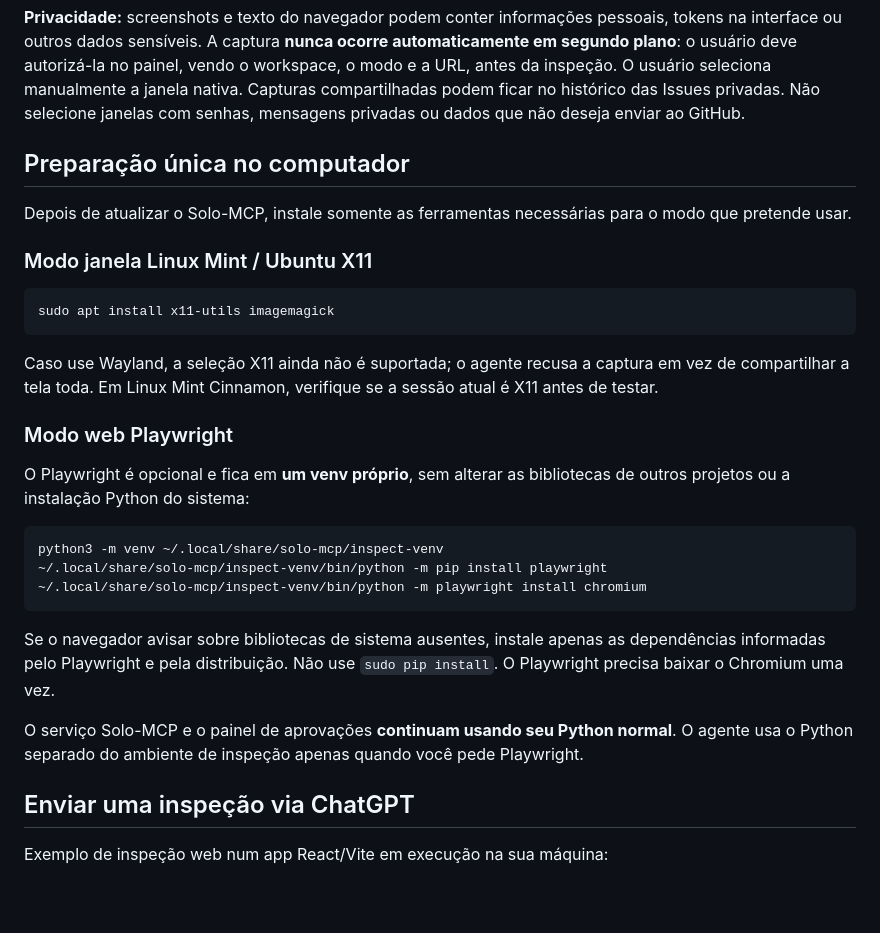
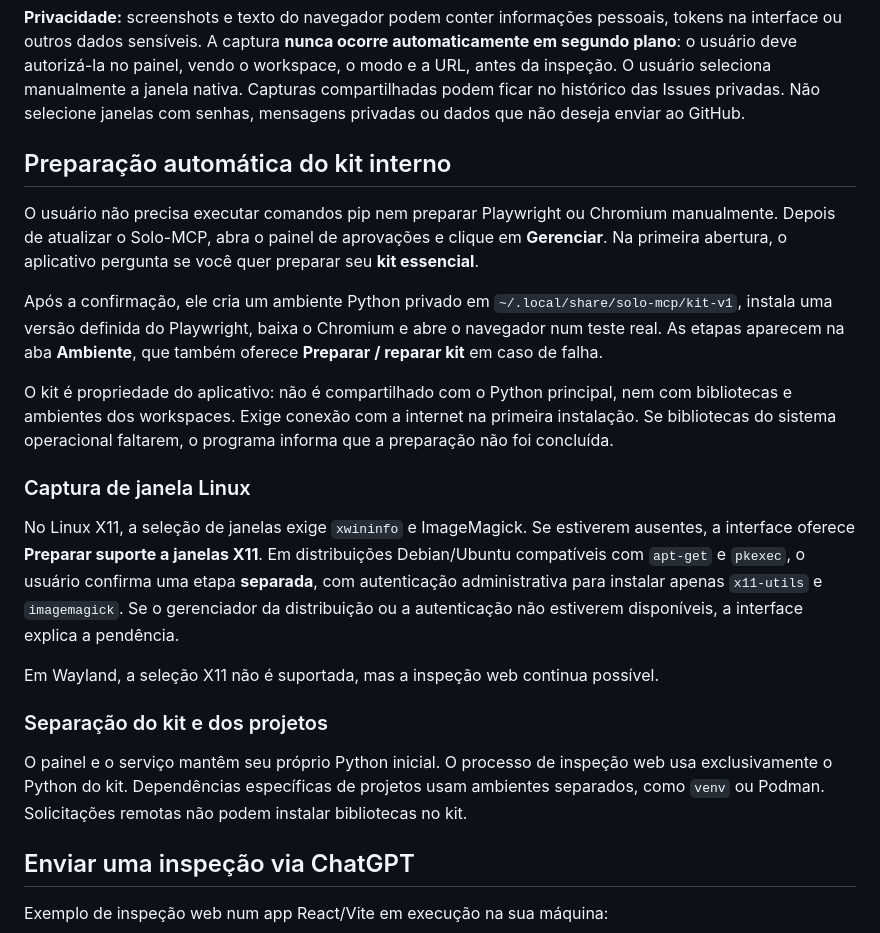
Before and after one commit to trajanoeliane75-arch/Solo-MCP, a Markdown page: docs/INSPECTION.md, the part around the change. Drawn GitHub-style; blank space fills up the shorter version.

Commit message:
Replace user pip instructions with first-run Playwright kit onboarding and separate Linux dependencies

````diff
--- a/docs/INSPECTION.md
+++ b/docs/INSPECTION.md
@@ -31,39 +31,23 @@ seleciona manualmente a janela nativa. Capturas compartilhadas podem ficar
 no histórico das Issues privadas. Não selecione janelas com senhas,
 mensagens privadas ou dados que não deseja enviar ao GitHub.
 
-## Preparação única no computador
+## Preparação automática do kit interno
 
-Depois de atualizar o Solo-MCP, instale somente as ferramentas necessárias
-para o modo que pretende usar.
+O usuário não precisa executar comandos pip nem preparar Playwright ou Chromium manualmente. Depois de atualizar o Solo-MCP, abra o painel de aprovações e clique em **Gerenciar**. Na primeira abertura, o aplicativo pergunta se você quer preparar seu **kit essencial**.
 
-### Modo janela Linux Mint / Ubuntu X11
+Após a confirmação, ele cria um ambiente Python privado em `~/.local/share/solo-mcp/kit-v1`, instala uma versão definida do Playwright, baixa o Chromium e abre o navegador num teste real. As etapas aparecem na aba **Ambiente**, que também oferece **Preparar / reparar kit** em caso de falha.
 
-```bash
-sudo apt install x11-utils imagemagick
-```
+O kit é propriedade do aplicativo: não é compartilhado com o Python principal, nem com bibliotecas e ambientes dos workspaces. Exige conexão com a internet na primeira instalação. Se bibliotecas do sistema operacional faltarem, o programa informa que a preparação não foi concluída.
 
-Caso use Wayland, a seleção X11 ainda não é suportada; o agente recusa a
-captura em vez de compartilhar a tela toda. Em Linux Mint Cinnamon,
-verifique se a sessão atual é X11 antes de testar.
+### Captura de janela Linux
 
-### Modo web Playwright
+No Linux X11, a seleção de janelas exige `xwininfo` e ImageMagick. Se estiverem ausentes, a interface oferece **Preparar suporte a janelas X11**. Em distribuições Debian/Ubuntu compatíveis com `apt-get` e `pkexec`, o usuário confirma uma etapa **separada**, com autenticação administrativa para instalar apenas `x11-utils` e `imagemagick`. Se o gerenciador da distribuição ou a autenticação não estiverem disponíveis, a interface explica a pendência.
 
-O Playwright é opcional e fica em **um venv próprio**, sem alterar as
-bibliotecas de outros projetos ou a instalação Python do sistema:
+Em Wayland, a seleção X11 não é suportada, mas a inspeção web continua possível.
 
-```bash
-python3 -m venv ~/.local/share/solo-mcp/inspect-venv
-~/.local/share/solo-mcp/inspect-venv/bin/python -m pip install playwright
-~/.local/share/solo-mcp/inspect-venv/bin/python -m playwright install chromium
-```
+### Separação do kit e dos projetos
 
-Se o navegador avisar sobre bibliotecas de sistema ausentes, instale
-apenas as dependências informadas pelo Playwright e pela distribuição.
-Não use `sudo pip install`. O Playwright precisa baixar o Chromium uma vez.
-
-O serviço Solo-MCP e o painel de aprovações **continuam usando seu Python
-normal**. O agente usa o Python separado do ambiente de inspeção apenas
-quando você pede Playwright.
+O painel e o serviço mantêm seu próprio Python inicial. O processo de inspeção web usa exclusivamente o Python do kit. Dependências específicas de projetos usam ambientes separados, como `venv` ou Podman. Solicitações remotas não podem instalar bibliotecas no kit.
 
 ## Enviar uma inspeção via ChatGPT
 
````
